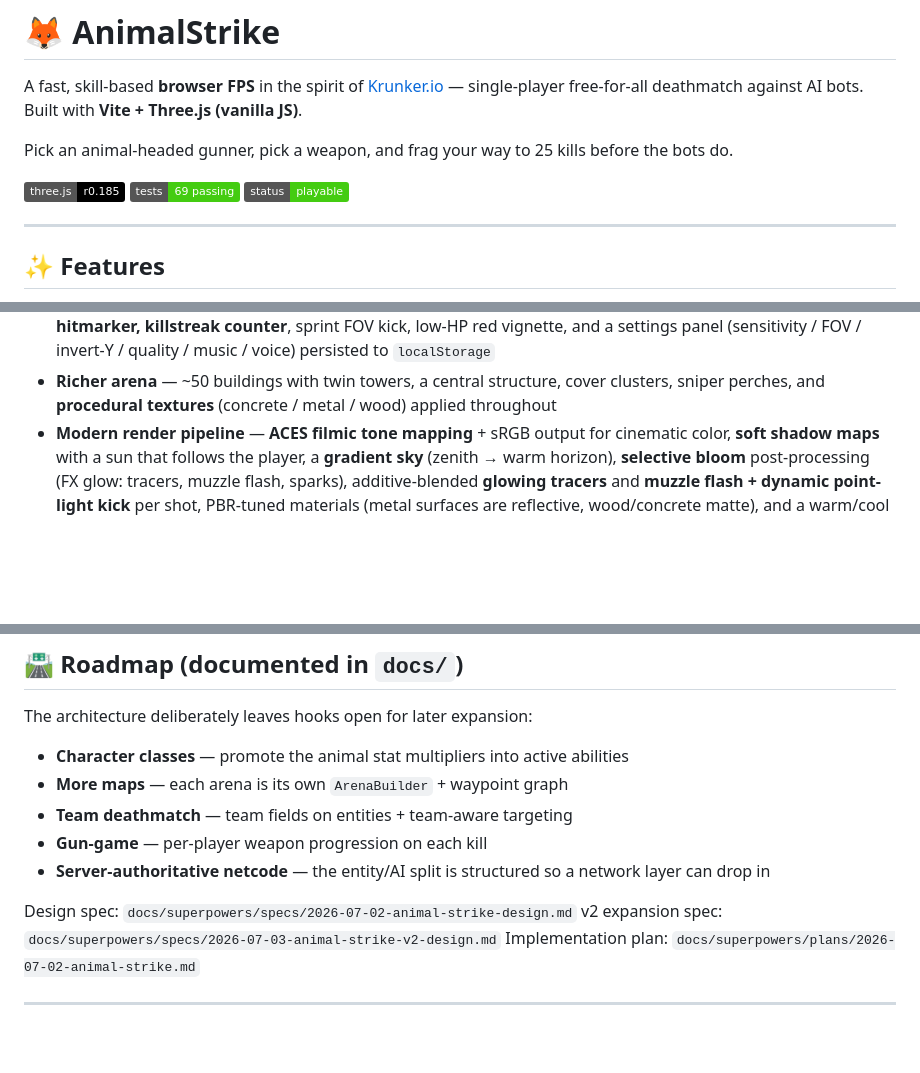
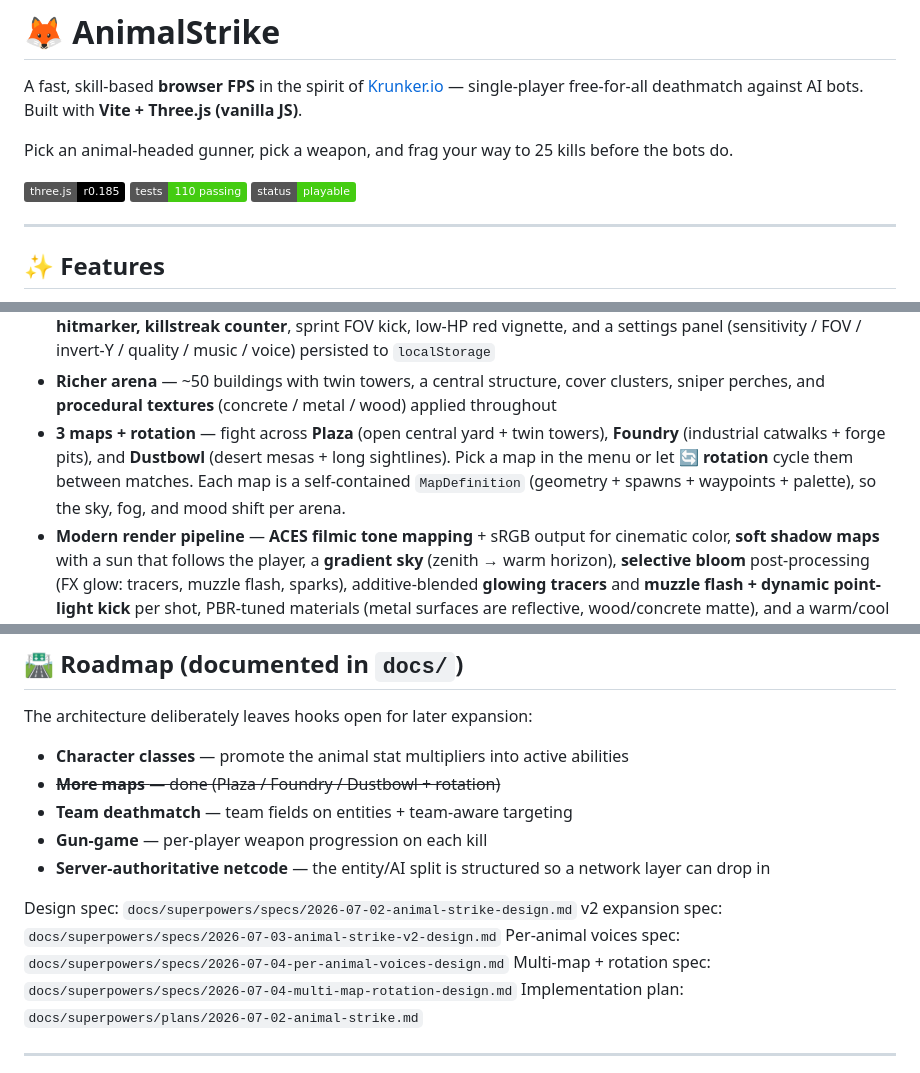
Before and after one commit to ricardopera/animal-strike, a Markdown page: README.md, 3 parts joined by grey strips. Drawn GitHub-style; badges without logos; blank space fills up the shorter version.

Commit message:
docs: README — 3 maps + rotation feature, updated roadmap + test badge (110)

```diff
--- a/README.md
+++ b/README.md
@@ -4,7 +4,7 @@ A fast, skill-based **browser FPS** in the spirit of [Krunker.io](https://krunke
 
 Pick an animal-headed gunner, pick a weapon, and frag your way to 25 kills before the bots do.
 
-![AnimalStrike](https://img.shields.io/badge/three.js-r0.185-black) ![tests](https://img.shields.io/badge/tests-69%20passing-brightgreen) ![status](https://img.shields.io/badge/status-playable-success)
+![AnimalStrike](https://img.shields.io/badge/three.js-r0.185-black) ![tests](https://img.shields.io/badge/tests-110%20passing-brightgreen) ![status](https://img.shields.io/badge/status-playable-success)
 
 ---
 
@@ -29,6 +29,7 @@ Pick an animal-headed gunner, pick a weapon, and frag your way to 25 kills befor
 - **Per-animal character voices** — every animal speaks in its **own distinct voice** (Fox = eager scout, Wolf = steady soldier, Panda = deep tank, Tiger = fierce striker, Bear = bossy juggernaut, Bunny = cocky speedster, Owl = calm marksman). 42 generated voice clips via MiniMax text-to-audio: the killer taunts their kill, the victim cries out on hurt/death, the winner declares victory, respawns announce a return, and bots toss occasional taunts for ambience — all with synth fallback if files are missing. Plus a generated **music** loop (menu + combat) that crossfades on match phase.
 - **Polish** — synthesized WebAudio SFX, dynamic crosshair, HP/ammo HUD with **bars, weapon icons, reload ring, hitmarker, killstreak counter**, sprint FOV kick, low-HP red vignette, and a settings panel (sensitivity / FOV / invert-Y / quality / music / voice) persisted to `localStorage`
 - **Richer arena** — ~50 buildings with twin towers, a central structure, cover clusters, sniper perches, and **procedural textures** (concrete / metal / wood) applied throughout
+- **3 maps + rotation** — fight across **Plaza** (open central yard + twin towers), **Foundry** (industrial catwalks + forge pits), and **Dustbowl** (desert mesas + long sightlines). Pick a map in the menu or let **🔄 rotation** cycle them between matches. Each map is a self-contained `MapDefinition` (geometry + spawns + waypoints + palette), so the sky, fog, and mood shift per arena.
 - **Modern render pipeline** — **ACES filmic tone mapping** + sRGB output for cinematic color, **soft shadow maps** with a sun that follows the player, a **gradient sky** (zenith → warm horizon), **selective bloom** post-processing (FX glow: tracers, muzzle flash, sparks), additive-blended **glowing tracers** and **muzzle flash + dynamic point-light kick** per shot, PBR-tuned materials (metal surfaces are reflective, wood/concrete matte), and a warm/cool three-point light rig. Quality settings gate shadow/bloom tiers for performance.
 
 ---
@@ -103,13 +104,15 @@ npm run preview    # preview the production build
 
 The architecture deliberately leaves hooks open for later expansion:
 - **Character classes** — promote the animal stat multipliers into active abilities
-- **More maps** — each arena is its own `ArenaBuilder` + waypoint graph
+- ~~**More maps** — done (Plaza / Foundry / Dustbowl + rotation)~~
 - **Team deathmatch** — team fields on entities + team-aware targeting
 - **Gun-game** — per-player weapon progression on each kill
 - **Server-authoritative netcode** — the entity/AI split is structured so a network layer can drop in
 
 Design spec: `docs/superpowers/specs/2026-07-02-animal-strike-design.md`
 v2 expansion spec: `docs/superpowers/specs/2026-07-03-animal-strike-v2-design.md`
+Per-animal voices spec: `docs/superpowers/specs/2026-07-04-per-animal-voices-design.md`
+Multi-map + rotation spec: `docs/superpowers/specs/2026-07-04-multi-map-rotation-design.md`
 Implementation plan: `docs/superpowers/plans/2026-07-02-animal-strike.md`
 
 ---
```
